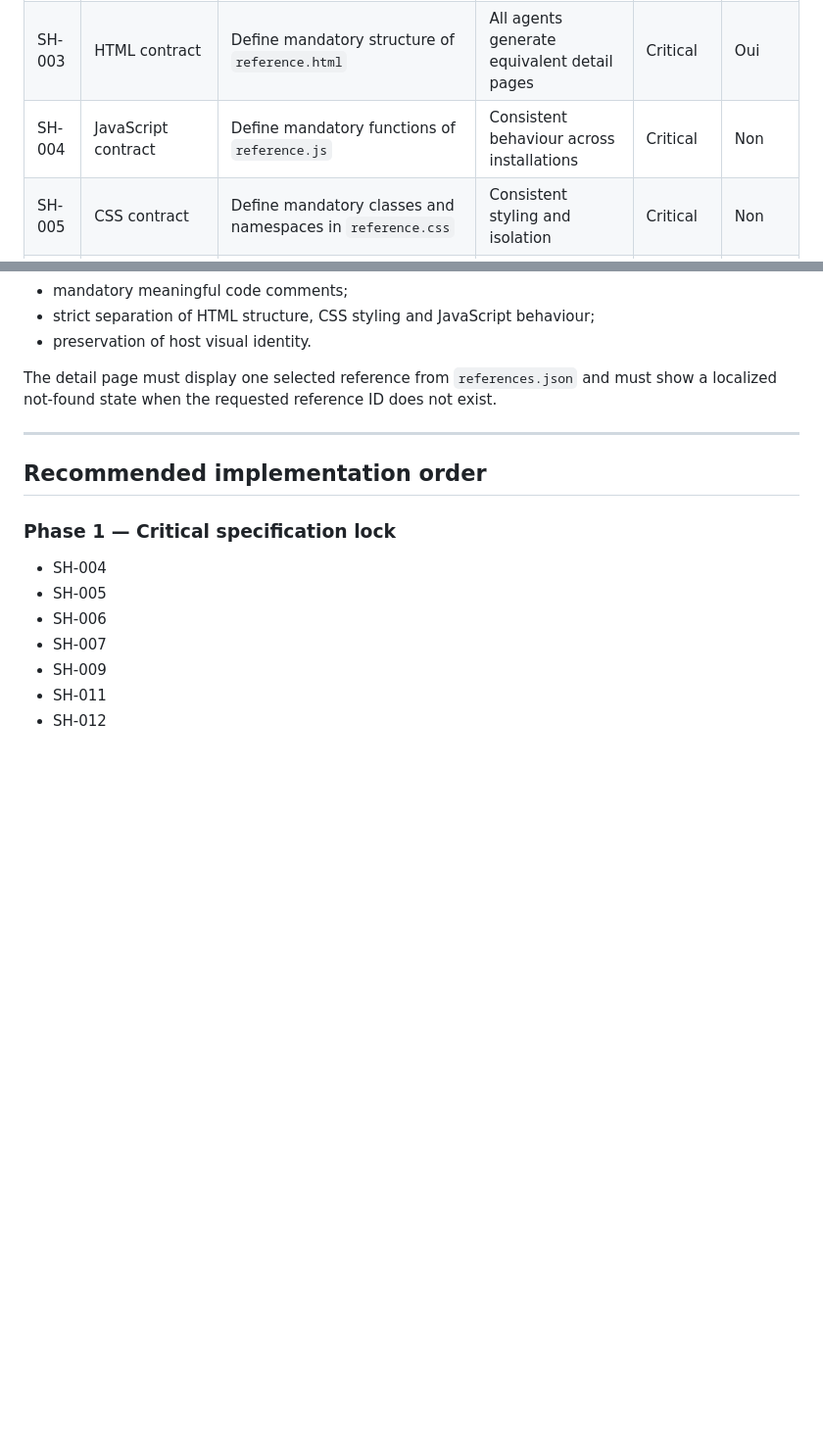
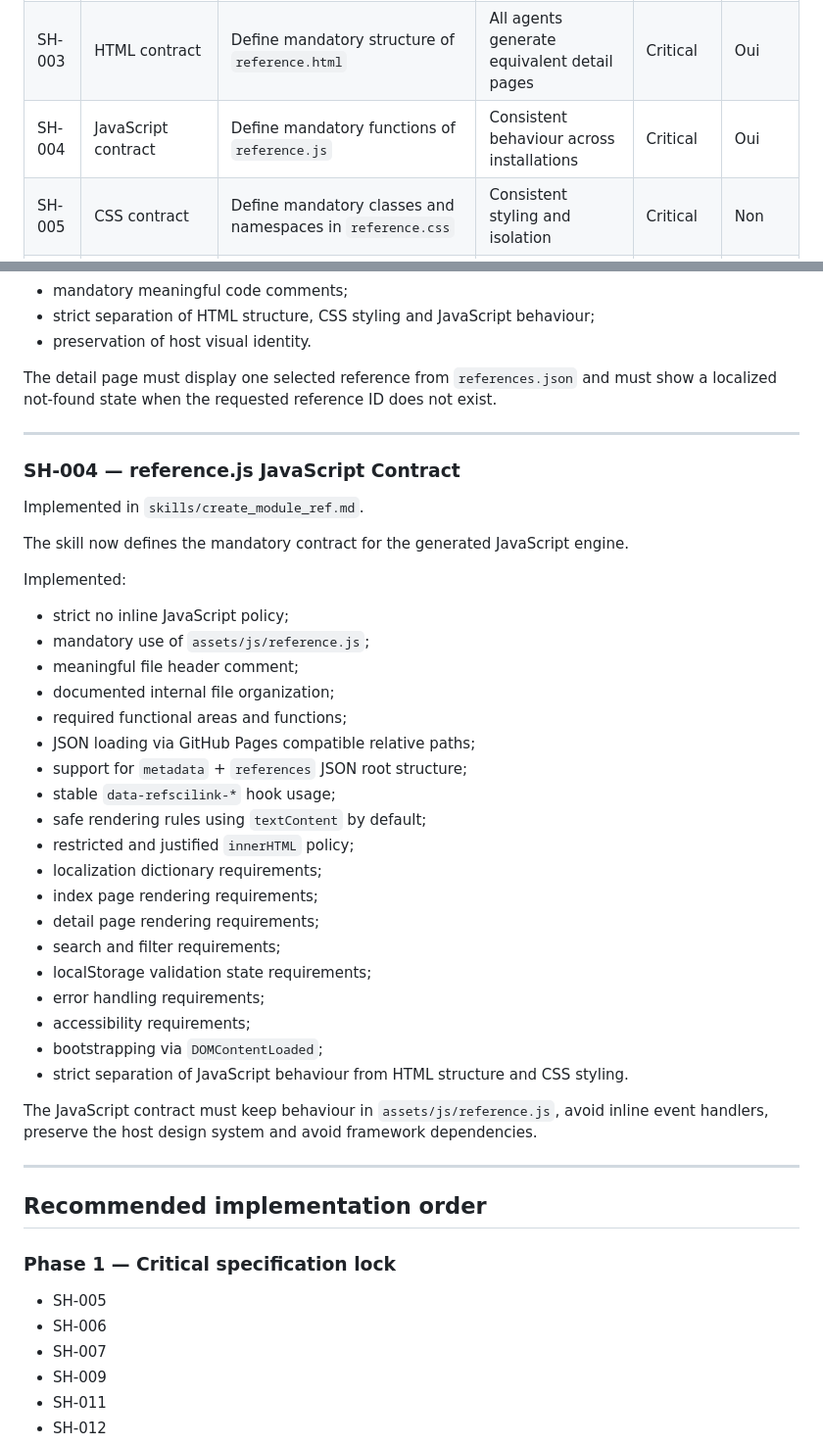
Before and after one commit to patrick-mun/refscilink-skill, a Markdown page: SKILL_HARDENING_CHECKLIST.md, 2 parts joined by grey strips. Shown at 98% size. GitHub-like rendering; blank space fills up the shorter version.

Commit message:
Mark SH-004 reference.js contract as completed

```diff
--- a/SKILL_HARDENING_CHECKLIST.md
+++ b/SKILL_HARDENING_CHECKLIST.md
@@ -26,7 +26,7 @@ The objective is to eliminate ambiguity so that different AI agents (Codex, Clau
 | SH-001 | Generated files contract | Define exact internal format of every generated file | No ambiguity about generated content | Critical | Oui |
 | SH-002 | HTML contract | Define mandatory structure of `index_ref.html` | All agents generate equivalent bibliography index pages | Critical | Oui |
 | SH-003 | HTML contract | Define mandatory structure of `reference.html` | All agents generate equivalent detail pages | Critical | Oui |
-| SH-004 | JavaScript contract | Define mandatory functions of `reference.js` | Consistent behaviour across installations | Critical | Non |
+| SH-004 | JavaScript contract | Define mandatory functions of `reference.js` | Consistent behaviour across installations | Critical | Oui |
 | SH-005 | CSS contract | Define mandatory classes and namespaces in `reference.css` | Consistent styling and isolation | Critical | Non |
 | SH-006 | JSON contract | Define exact root structure of `references.json` | Identical JSON format across agents | Critical | Non |
 | SH-007 | JSON contract | Define exact root structure of `theme_refscilink.json` | Identical theme format across agents | Critical | Non |
@@ -169,11 +169,42 @@ The detail page must display one selected reference from `references.json` and m
 
 ---
 
+### SH-004 — reference.js JavaScript Contract
+
+Implemented in `skills/create_module_ref.md`.
+
+The skill now defines the mandatory contract for the generated JavaScript engine.
+
+Implemented:
+
+- strict no inline JavaScript policy;
+- mandatory use of `assets/js/reference.js`;
+- meaningful file header comment;
+- documented internal file organization;
+- required functional areas and functions;
+- JSON loading via GitHub Pages compatible relative paths;
+- support for `metadata` + `references` JSON root structure;
+- stable `data-refscilink-*` hook usage;
+- safe rendering rules using `textContent` by default;
+- restricted and justified `innerHTML` policy;
+- localization dictionary requirements;
+- index page rendering requirements;
+- detail page rendering requirements;
+- search and filter requirements;
+- localStorage validation state requirements;
+- error handling requirements;
+- accessibility requirements;
+- bootstrapping via `DOMContentLoaded`;
+- strict separation of JavaScript behaviour from HTML structure and CSS styling.
+
+The JavaScript contract must keep behaviour in `assets/js/reference.js`, avoid inline event handlers, preserve the host design system and avoid framework dependencies.
+
+---
+
 ## Recommended implementation order
 
 ### Phase 1 — Critical specification lock
 
-- SH-004
 - SH-005
 - SH-006
 - SH-007
```
